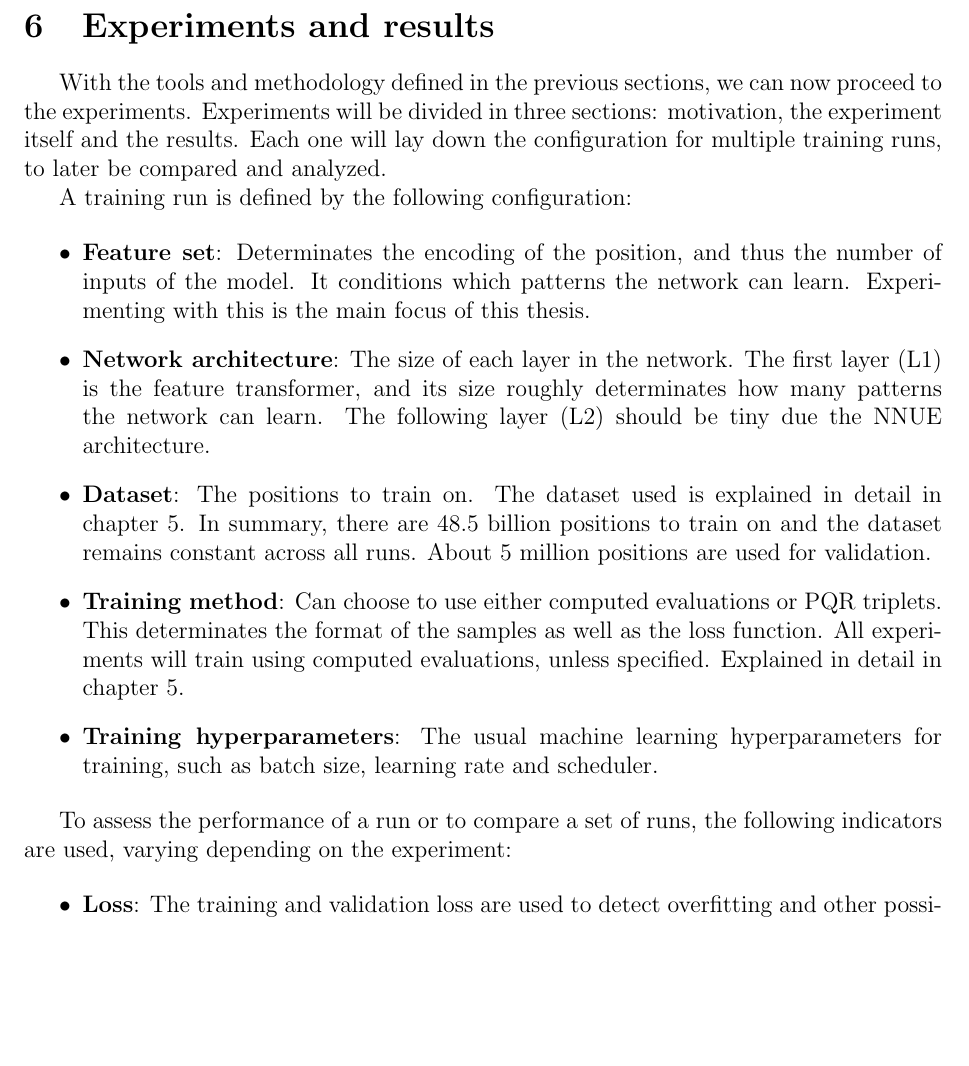
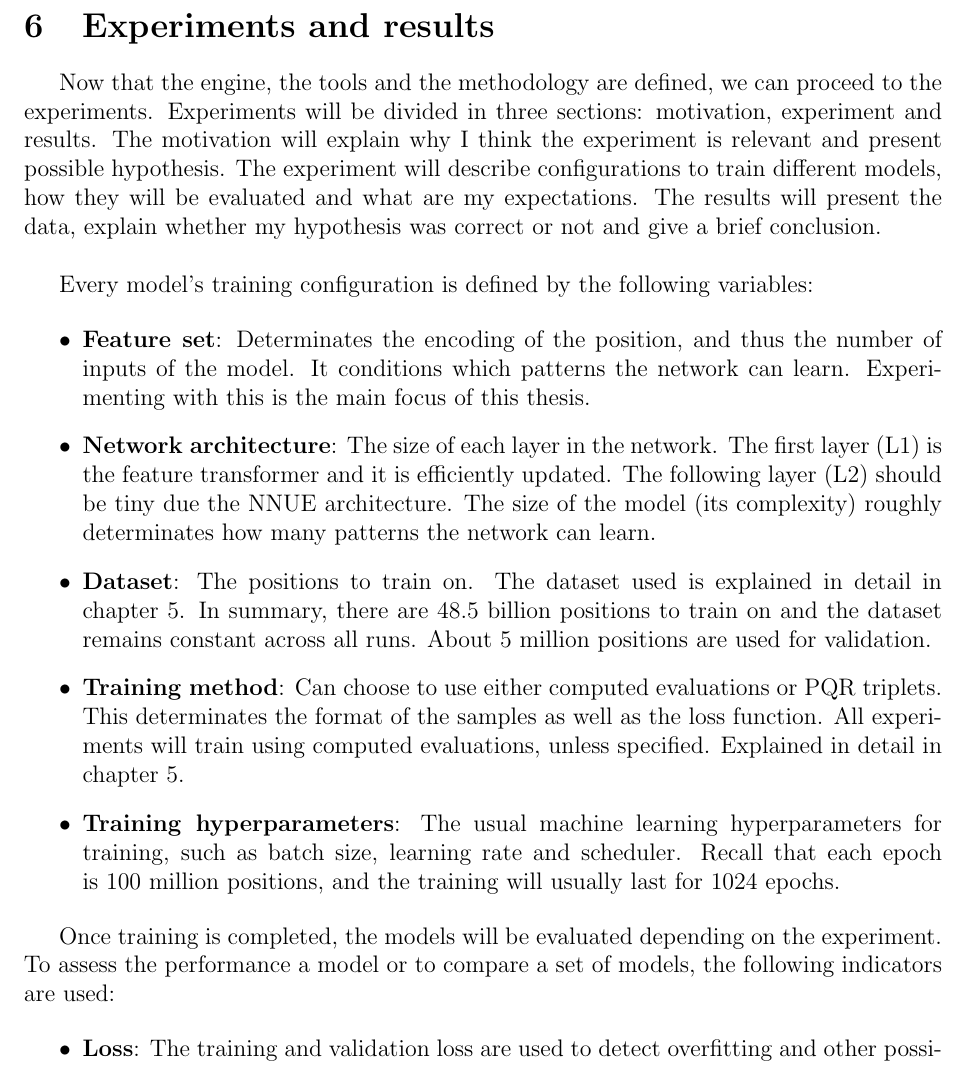
Before and after one commit to mlomb/cs-master-thesis-doc, a LaTeX thesis (thesis/main.tex, which reads thesis/6_experiments.tex): part of page 23 of 33, cut so that both start at the same text, the shorter picture padded with empty space. Compiled offline with pdfLaTeX.

Commit message:
minor wording

```diff
--- a/thesis/6_experiments.tex
+++ b/thesis/6_experiments.tex
@@ -1,23 +1,23 @@
 \section{Experiments and results}
 
-With the tools and methodology defined in the previous sections, we can now proceed to the experiments. Experiments will be divided in three sections: motivation, the experiment itself and the results. Each one will lay down the configuration for multiple training runs, to later be compared and analyzed.
+Now that the engine, the tools and the methodology are defined, we can proceed to the experiments. Experiments will be divided in three sections: motivation, experiment and results. The motivation will explain why I think the experiment is relevant and present possible hypothesis. The experiment will describe configurations to train different models, how they will be evaluated and what are my expectations. The results will present the data, explain whether my hypothesis was correct or not and give a brief conclusion. \\
 
-A training run is defined by the following configuration:
+Every model's training configuration is defined by the following variables:
 
 \begin{itemize}
 \item \textbf{Feature set}: Determinates the encoding of the position, and thus the number of inputs of the model. It conditions which patterns the network can learn. Experimenting with this is the main focus of this thesis.
 
-\item \textbf{Network architecture}: The size of each layer in the network. The first layer (L1) is the feature transformer, and its size roughly determinates how many patterns the network can learn. The following layer (L2) should be tiny due the NNUE architecture.
+\item \textbf{Network architecture}: The size of each layer in the network. The first layer (L1) is the feature transformer and it is efficiently updated. The following layer (L2) should be tiny due the NNUE architecture. The size of the model (its complexity) roughly determinates how many patterns the network can learn.
 
 \item \textbf{Dataset}: The positions to train on. The dataset used is explained in detail in chapter 5. In summary, there are 48.5 billion positions to train on and the dataset remains constant across all runs. About 5 million positions are used for validation.
 
 % no me gusta la palabra computed...
 \item \textbf{Training method}: Can choose to use either computed evaluations or PQR triplets. This determinates the format of the samples as well as the loss function. All experiments will train using computed evaluations, unless specified. Explained in detail in chapter 5.
 
-\item \textbf{Training hyperparameters}: The usual machine learning hyperparameters for training, such as batch size, learning rate and scheduler.
+\item \textbf{Training hyperparameters}: The usual machine learning hyperparameters for training, such as batch size, learning rate and scheduler. Recall that each epoch is 100 million positions, and the training will usually last for 1024 epochs.
 \end{itemize}
 
-To assess the performance of a run or to compare a set of runs, the following indicators are used, varying depending on the experiment:
+Once training is completed, the models will be evaluated depending on the experiment. To assess the performance a model or to compare a set of models, the following indicators are used:
 
 \begin{itemize}
 \item \textbf{Loss}: The training and validation loss are used to detect overfitting and other possible problems. It can't be used to measure the performance of a model. Bigger models must have much better predictions to outweight the cost of having slower inferences and thus lower node visits. It's a tradeoff.
```
Also changed, not shown: thesis/6_experiments.tex (2 more changed lines).
